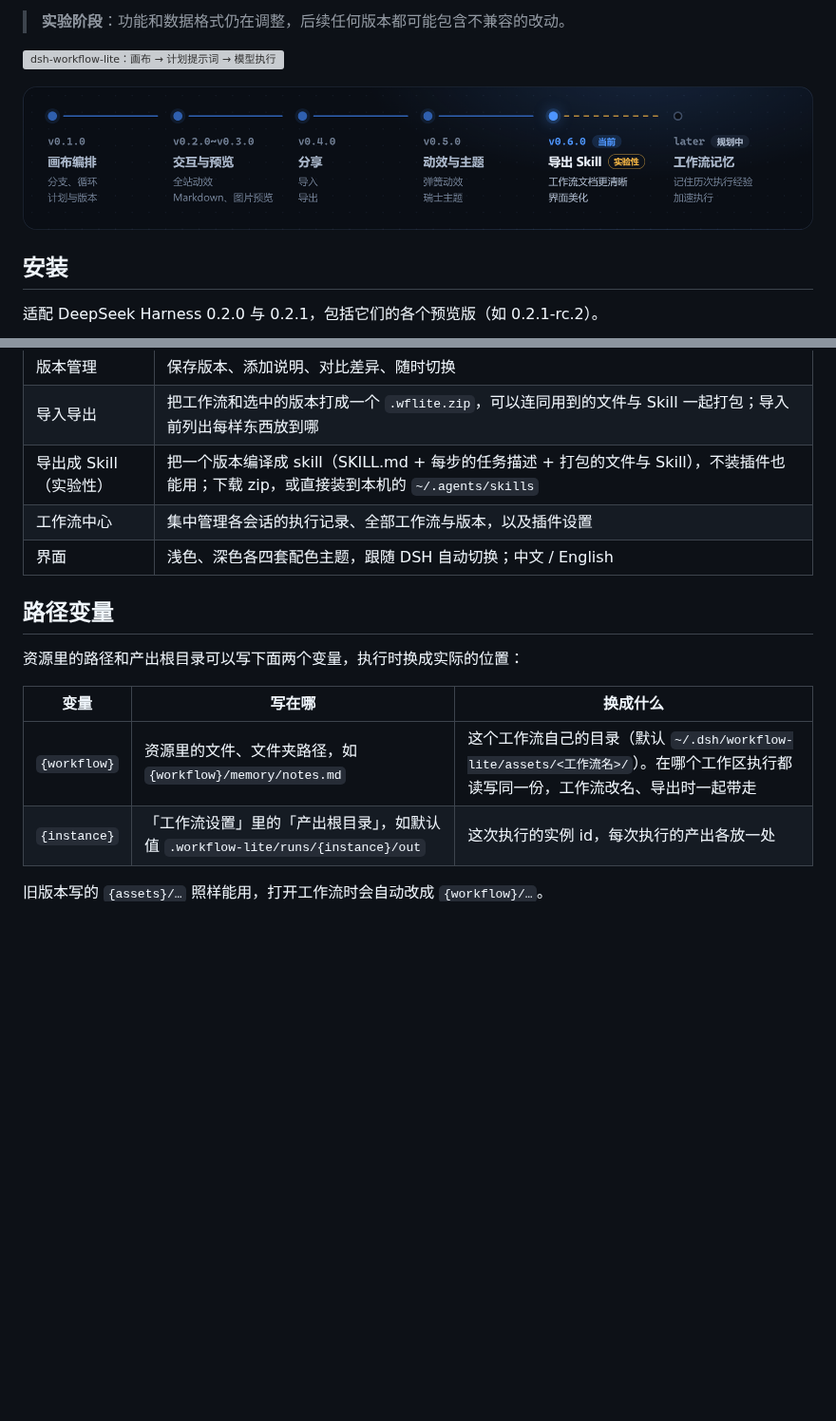
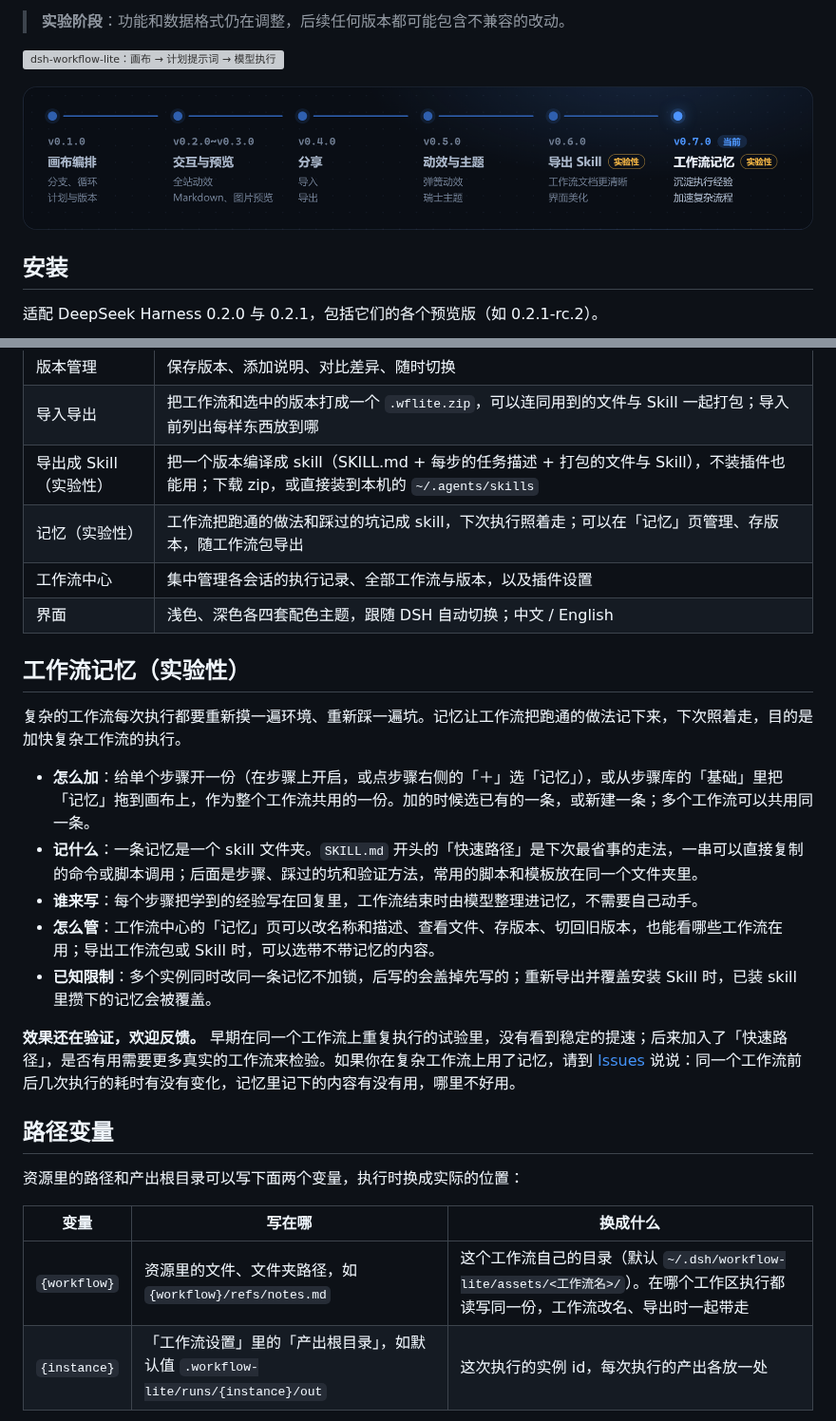
Before and after one commit to xiaoso456/dsh-workflow-lite, a Markdown page: README.md, 2 parts joined by grey strips. Shown at 95% size. Rendered like a GitHub page; pictures changed too: assets/versions.zh.png; blank space fills up the shorter version; grey boxes are pictures that could not be loaded.

```diff
--- a/README.md
+++ b/README.md
@@ -80,8 +80,21 @@ dsh web
 | 版本管理 | 保存版本、添加说明、对比差异、随时切换 |
 | 导入导出 | 把工作流和选中的版本打成一个 `.wflite.zip`，可以连同用到的文件与 Skill 一起打包；导入前列出每样东西放到哪 |
 | 导出成 Skill（实验性） | 把一个版本编译成 skill（SKILL.md + 每步的任务描述 + 打包的文件与 Skill），不装插件也能用；下载 zip，或直接装到本机的 `~/.agents/skills` |
+| 记忆（实验性） | 工作流把跑通的做法和踩过的坑记成 skill，下次执行照着走；可以在「记忆」页管理、存版本，随工作流包导出 |
 | 工作流中心 | 集中管理各会话的执行记录、全部工作流与版本，以及插件设置 |
 | 界面 | 浅色、深色各四套配色主题，跟随 DSH 自动切换；中文 / English |
+
+## 工作流记忆（实验性）
+
+复杂的工作流每次执行都要重新摸一遍环境、重新踩一遍坑。记忆让工作流把跑通的做法记下来，下次照着走，目的是加快复杂工作流的执行。
+
+- **怎么加**：给单个步骤开一份（在步骤上开启，或点步骤右侧的「＋」选「记忆」），或从步骤库的「基础」里把「记忆」拖到画布上，作为整个工作流共用的一份。加的时候选已有的一条，或新建一条；多个工作流可以共用同一条。
+- **记什么**：一条记忆是一个 skill 文件夹。`SKILL.md` 开头的「快速路径」是下次最省事的走法，一串可以直接复制的命令或脚本调用；后面是步骤、踩过的坑和验证方法，常用的脚本和模板放在同一个文件夹里。
+- **谁来写**：每个步骤把学到的经验写在回复里，工作流结束时由模型整理进记忆，不需要自己动手。
+- **怎么管**：工作流中心的「记忆」页可以改名称和描述、查看文件、存版本、切回旧版本，也能看哪些工作流在用；导出工作流包或 Skill 时，可以选带不带记忆的内容。
+- **已知限制**：多个实例同时改同一条记忆不加锁，后写的会盖掉先写的；重新导出并覆盖安装 Skill 时，已装 skill 里攒下的记忆会被覆盖。
+
+**效果还在验证，欢迎反馈。** 早期在同一个工作流上重复执行的试验里，没有看到稳定的提速；后来加入了「快速路径」，是否有用需要更多真实的工作流来检验。如果你在复杂工作流上用了记忆，请到 [Issues](https://github.com/xiaoso456/dsh-workflow-lite/issues) 说说：同一个工作流前后几次执行的耗时有没有变化，记忆里记下的内容有没有用，哪里不好用。
 
 ## 路径变量
 
@@ -89,7 +102,7 @@ dsh web
 
 | 变量 | 写在哪 | 换成什么 |
 |---|---|---|
-| `{workflow}` | 资源里的文件、文件夹路径，如 `{workflow}/memory/notes.md` | 这个工作流自己的目录（默认 `~/.dsh/workflow-lite/assets/<工作流名>/`）。在哪个工作区执行都读写同一份，工作流改名、导出时一起带走 |
+| `{workflow}` | 资源里的文件、文件夹路径，如 `{workflow}/refs/notes.md` | 这个工作流自己的目录（默认 `~/.dsh/workflow-lite/assets/<工作流名>/`）。在哪个工作区执行都读写同一份，工作流改名、导出时一起带走 |
 | `{instance}` | 「工作流设置」里的「产出根目录」，如默认值 `.workflow-lite/runs/{instance}/out` | 这次执行的实例 id，每次执行的产出各放一处 |
 
 旧版本写的 `{assets}/…` 照样能用，打开工作流时会自动改成 `{workflow}/…`。
```
Also changed, not shown: CHANGELOG.md (+6 -2 lines), README.en.md (+14 -1 lines), assets/versions.en.png, 1 other file.
